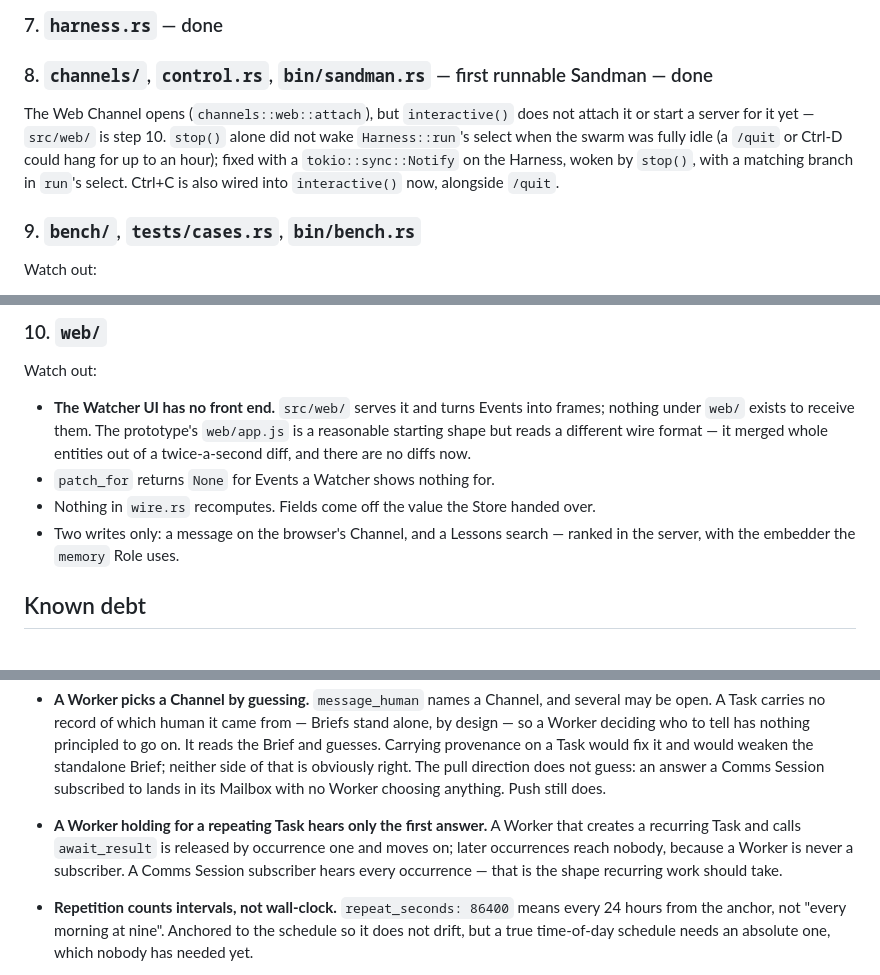
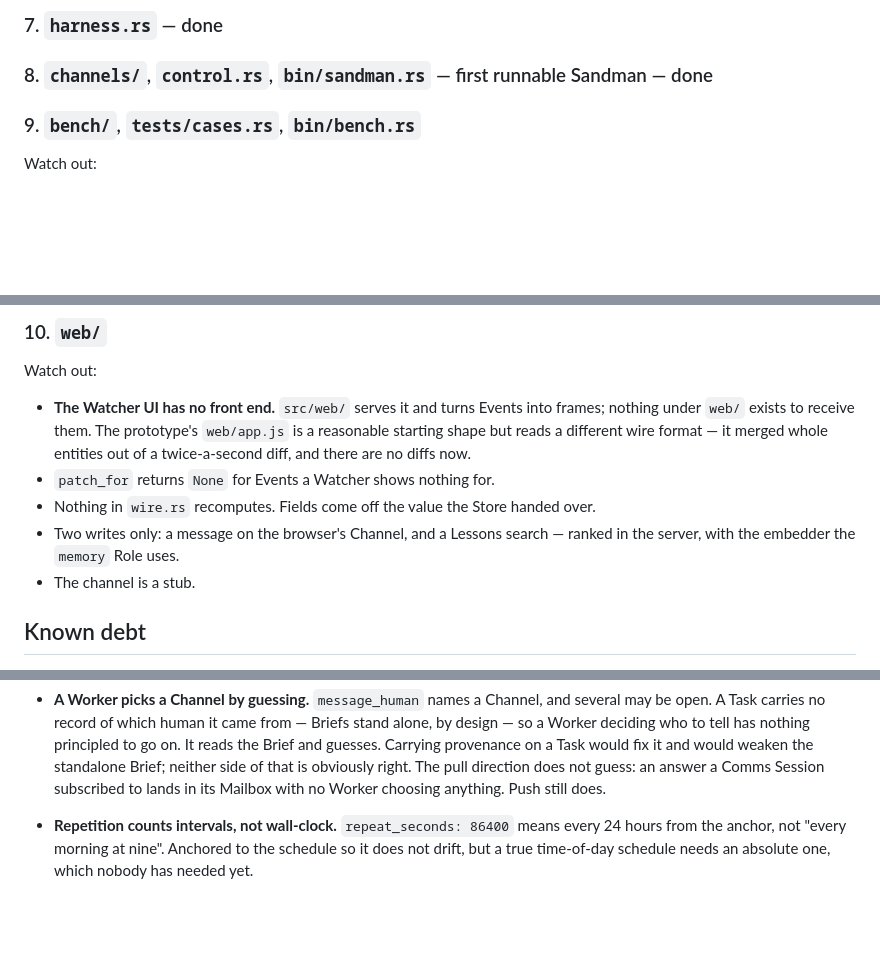
Before and after one commit to tobtobxx/sandman, a Markdown page: TASKS.md, 3 parts joined by grey strips. Rendered like a GitHub page; blank space fills up the shorter version.

Commit message:
Update TASKS

```diff
--- a/TASKS.md
+++ b/TASKS.md
@@ -24,13 +24,6 @@ Ten steps, bottom up. `cargo check` passes today and must pass after each step.
 
 ### 8. `channels/`, `control.rs`, `bin/sandman.rs` — first runnable Sandman — done
 
-The Web Channel opens (`channels::web::attach`), but `interactive()` does not attach it
-or start a server for it yet — `src/web/` is step 10. `stop()` alone did not wake
-`Harness::run`'s select when the swarm was fully idle (a `/quit` or Ctrl-D could hang
-for up to an hour); fixed with a `tokio::sync::Notify` on the Harness, woken by `stop()`,
-with a matching branch in `run`'s select. Ctrl+C is also wired into `interactive()` now,
-alongside `/quit`.
-
 ### 9. `bench/`, `tests/cases.rs`, `bin/bench.rs`
 
 Watch out:
@@ -52,6 +45,7 @@ Watch out:
 - Nothing in `wire.rs` recomputes. Fields come off the value the Store handed over.
 - Two writes only: a message on the browser's Channel, and a Lessons search — ranked
   in the server, with the embedder the `memory` Role uses.
+- The channel is a stub.
 
 ## Known debt
 
@@ -79,12 +73,6 @@ Watch out:
   would weaken the standalone Brief; neither side of that is obviously right. The pull
   direction does not guess: an answer a Comms Session subscribed to lands in its
   Mailbox with no Worker choosing anything. Push still does.
-
-- **A Worker holding for a repeating Task hears only the first answer.** A Worker that
-  creates a recurring Task and calls `await_result` is released by occurrence one and
-  moves on; later occurrences reach nobody, because a Worker is never a subscriber. A
-  Comms Session subscriber hears every occurrence — that is the shape recurring work
-  should take.
 
 - **Repetition counts intervals, not wall-clock.** `repeat_seconds: 86400` means every
   24 hours from the anchor, not "every morning at nine". Anchored to the schedule so it
```
